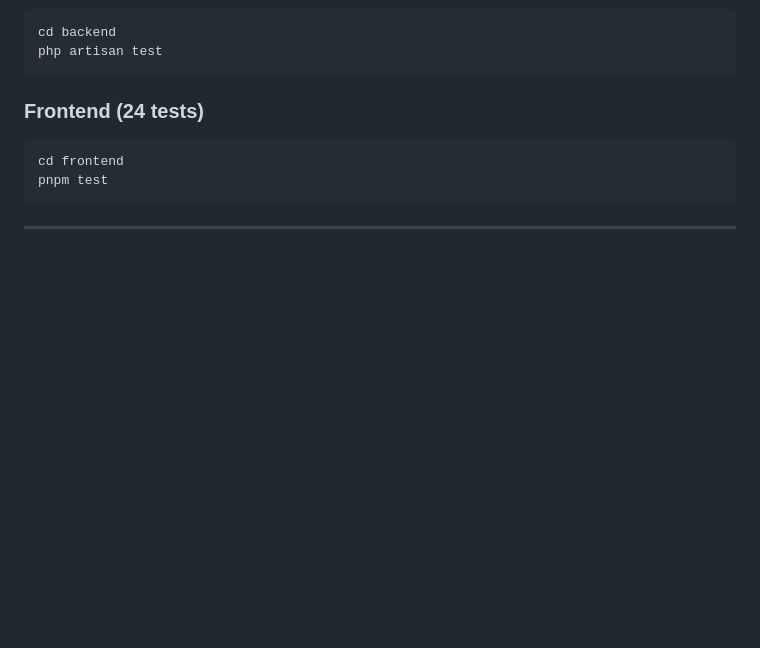
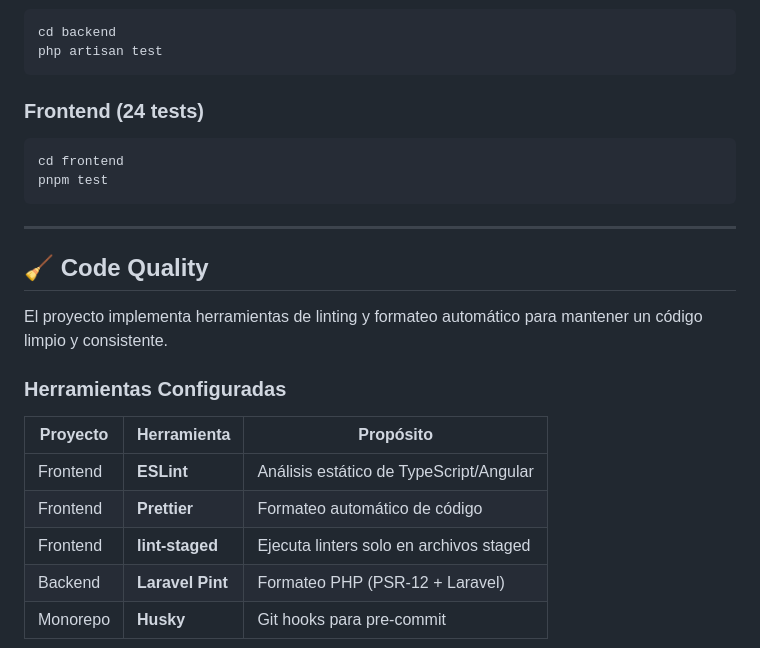
Before and after one commit to fjah90/tots_test, a Markdown page: README.md, the part around the change printed below. Drawn GitHub-style; blank space fills up the shorter version.

```diff
--- a/README.md
+++ b/README.md
@@ -277,3 +278,17 @@ pnpm test
 
 ---
 
+## 🧹 Code Quality
+
+El proyecto implementa herramientas de linting y formateo automático para mantener un código limpio y consistente.
+
+### Herramientas Configuradas
+
+| Proyecto | Herramienta | Propósito |
+|----------|-------------|----------|
+| Frontend | **ESLint** | Análisis estático de TypeScript/Angular |
+| Frontend | **Prettier** | Formateo automático de código |
+| Frontend | **lint-staged** | Ejecuta linters solo en archivos staged |
+| Backend | **Laravel Pint** | Formateo PHP (PSR-12 + Laravel) |
+| Monorepo | **Husky** | Git hooks para pre-commit |
+
```
Also changed, not shown: other parts of README.md (+57 -0 lines).
